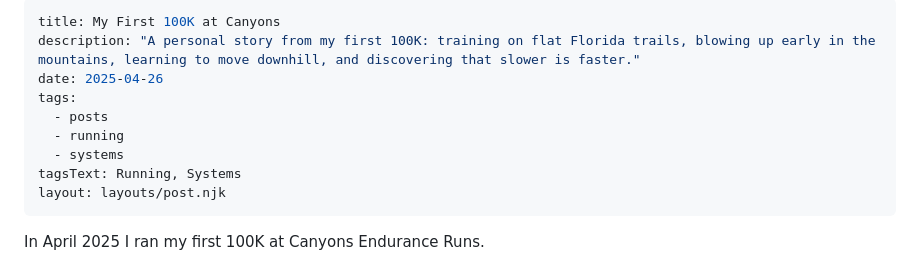
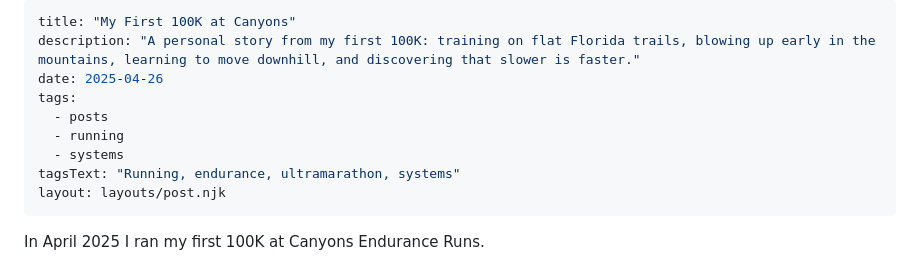
Before and after one commit to okhomenko/olekk.github.io, a Markdown page: src/posts/first-100k-canyons-endurance-runs.md, the part around the change. Drawn GitHub-style.

Commit message:
Resolve Canyons post against main

```diff
--- a/src/posts/first-100k-canyons-endurance-runs.md
+++ b/src/posts/first-100k-canyons-endurance-runs.md
@@ -1,12 +1,12 @@
 ---
-title: My First 100K at Canyons
+title: "My First 100K at Canyons"
 description: "A personal story from my first 100K: training on flat Florida trails, blowing up early in the mountains, learning to move downhill, and discovering that slower is faster."
 date: 2025-04-26
 tags:
   - posts
   - running
   - systems
-tagsText: Running, Systems
+tagsText: "Running, endurance, ultramarathon, systems"
 layout: layouts/post.njk
 ---
 
```
